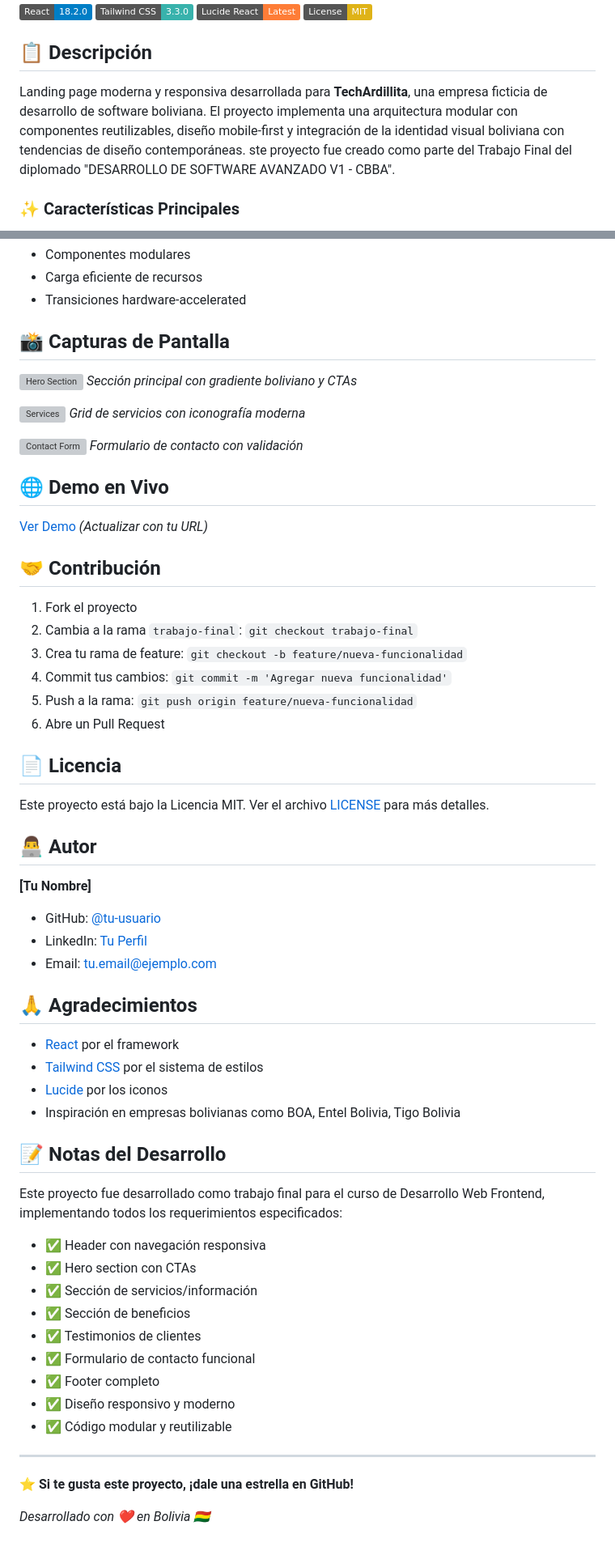
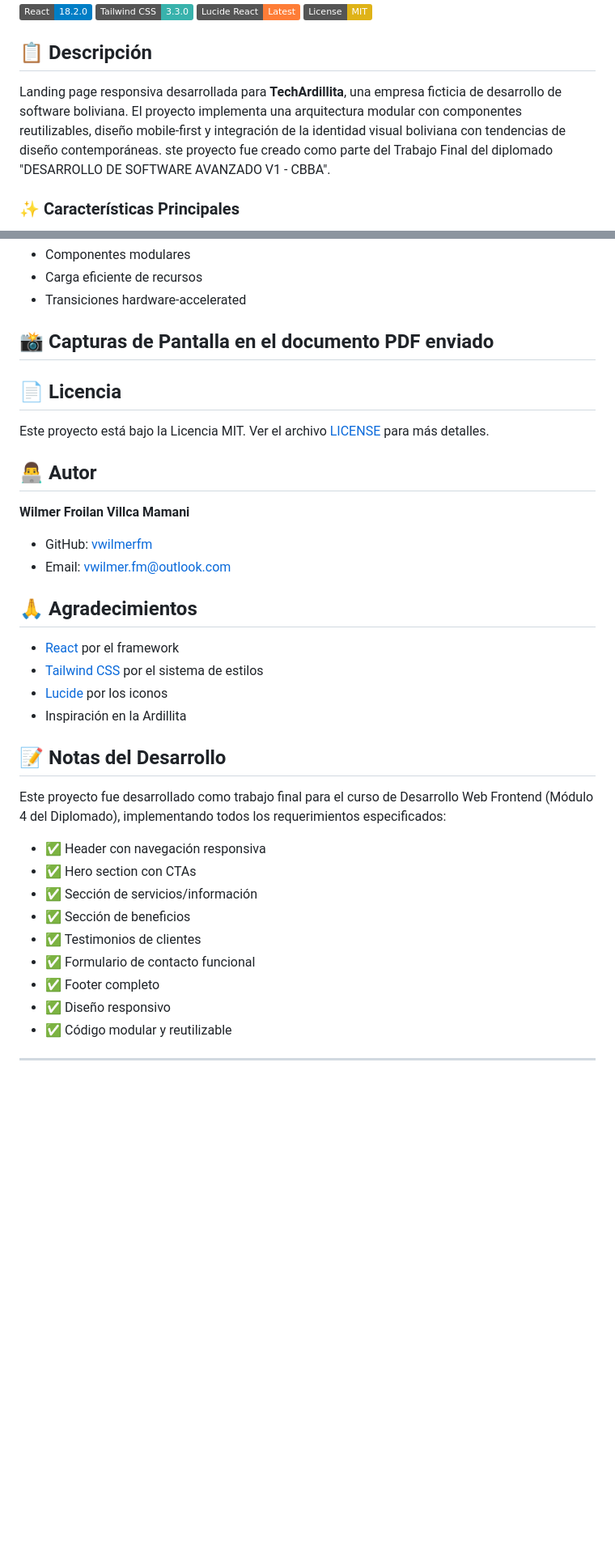
Before and after one commit to vwilmerfm/OnlyTest, a Markdown page: README.md, 2 parts joined by grey strips. Shown at 81% size. GitHub-like rendering; badges without logos; blank space fills up the shorter version; grey boxes are pictures that could not be loaded.

Commit message:
Se modificado las instrucciones del readme

```diff
--- a/README.md
+++ b/README.md
@@ -9,7 +9,7 @@
 
 ## 📋 Descripción
 
-Landing page moderna y responsiva desarrollada para **TechArdillita**, una empresa ficticia de desarrollo de software boliviana. El proyecto implementa una arquitectura modular con componentes reutilizables, diseño mobile-first y integración de la identidad visual boliviana con tendencias de diseño contemporáneas. ste proyecto fue creado como parte del Trabajo Final del diplomado "DESARROLLO DE SOFTWARE AVANZADO V1 - CBBA".
+Landing page responsiva desarrollada para **TechArdillita**, una empresa ficticia de desarrollo de software boliviana. El proyecto implementa una arquitectura modular con componentes reutilizables, diseño mobile-first y integración de la identidad visual boliviana con tendencias de diseño contemporáneas. ste proyecto fue creado como parte del Trabajo Final del diplomado "DESARROLLO DE SOFTWARE AVANZADO V1 - CBBA".
 
 ### ✨ Características Principales
 
@@ -183,29 +168,7 @@ npm run eject      # Expone configuración de CRA (irreversible)
 - Carga eficiente de recursos
 - Transiciones hardware-accelerated
 
-## 📸 Capturas de Pantalla
-
-![Hero Section](./screenshots/hero-section.png)
-*Sección principal con gradiente boliviano y CTAs*
-
-![Services](./screenshots/services.png)
-*Grid de servicios con iconografía moderna*
-
-![Contact Form](./screenshots/contact-form.png)
-*Formulario de contacto con validación*
-
-## 🌐 Demo en Vivo
-
-[Ver Demo](https://tu-usuario.github.io/techbolivia-landing) *(Actualizar con tu URL)*
-
-## 🤝 Contribución
-
-1. Fork el proyecto
-2. Cambia a la rama `trabajo-final`: `git checkout trabajo-final`
-3. Crea tu rama de feature: `git checkout -b feature/nueva-funcionalidad`
-4. Commit tus cambios: `git commit -m 'Agregar nueva funcionalidad'`
-5. Push a la rama: `git push origin feature/nueva-funcionalidad`
-6. Abre un Pull Request
+## 📸 Capturas de Pantalla en el documento PDF enviado
 
 ## 📄 Licencia
 
@@ -213,21 +176,20 @@ Este proyecto está bajo la Licencia MIT. Ver el archivo [LICENSE](LICENSE) para
 
 ## 👨‍💻 Autor
 
-**[Tu Nombre]**
-- GitHub: [@tu-usuario](https://github.com/tu-usuario)
-- LinkedIn: [Tu Perfil](https://linkedin.com/in/tu-perfil)
-- Email: tu.email@ejemplo.com
+**Wilmer Froilan Villca Mamani**
+- GitHub: [vwilmerfm](https://github.com/vwilmerfm)
+- Email: vwilmer.fm@outlook.com
 
 ## 🙏 Agradecimientos
 
 - [React](https://reactjs.org/) por el framework
 - [Tailwind CSS](https://tailwindcss.com/) por el sistema de estilos
 - [Lucide](https://lucide.dev/) por los iconos
-- Inspiración en empresas bolivianas como BOA, Entel Bolivia, Tigo Bolivia
+- Inspiración en la Ardillita
 
 ## 📝 Notas del Desarrollo
 
-Este proyecto fue desarrollado como trabajo final para el curso de Desarrollo Web Frontend, implementando todos los requerimientos especificados:
+Este proyecto fue desarrollado como trabajo final para el curso de Desarrollo Web Frontend (Módulo 4 del Diplomado), implementando todos los requerimientos especificados:
 
 - ✅ Header con navegación responsiva
 - ✅ Hero section con CTAs
@@ -236,11 +198,7 @@ Este proyecto fue desarrollado como trabajo final para el curso de Desarrollo We
 - ✅ Testimonios de clientes
 - ✅ Formulario de contacto funcional
 - ✅ Footer completo
-- ✅ Diseño responsivo y moderno
+- ✅ Diseño responsivo
 - ✅ Código modular y reutilizable
 
 ---
-
-**⭐ Si te gusta este proyecto, ¡dale una estrella en GitHub!**
-
-*Desarrollado con ❤️ en Bolivia 🇧🇴*
```
Also changed, not shown: other parts of README.md (+11 -26 lines).
